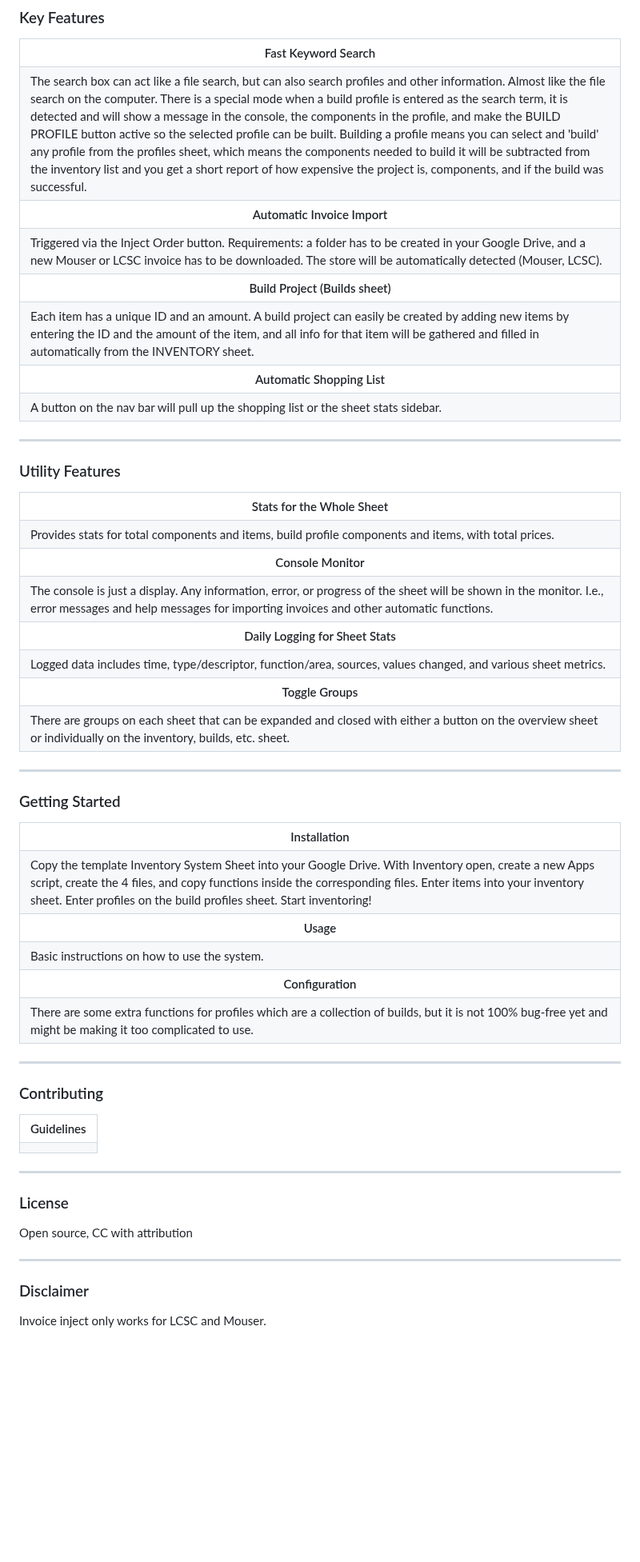
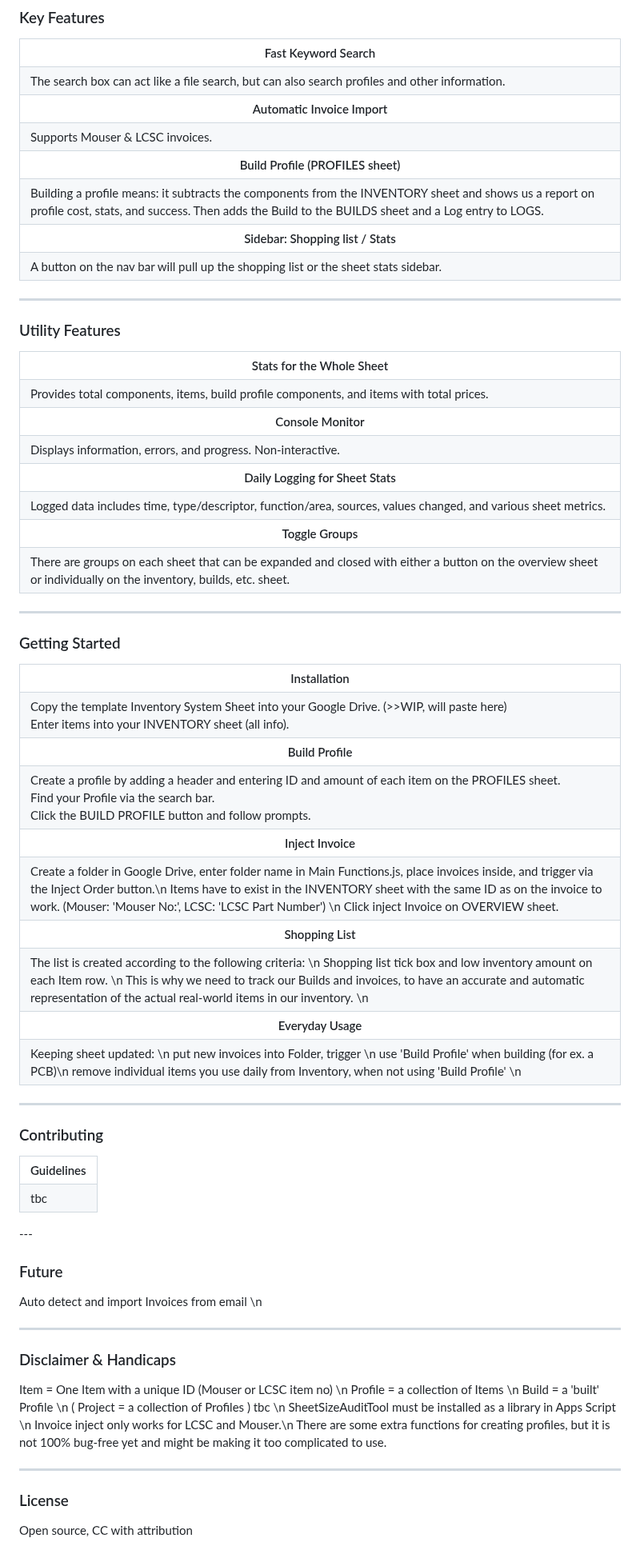
Before and after one commit to EmanuelBender/GoogleSheet_Inventory_System, a Markdown page: README.md, the part around one of its changes. Shown at 80% size. Drawn GitHub-style; blank space fills up the shorter version.

```diff
--- a/README.md
+++ b/README.md
@@ -15,25 +15,28 @@
     <th>Fast Keyword Search</th>
   </tr>
   <tr>
-    <td>The search box can act like a file search, but can also search profiles and other information. Almost like the file search on the computer. There is a special mode when a build profile is entered as the search term, it is detected and will show a message in the console, the components in the profile, and make the BUILD PROFILE button active so the selected profile can be built. Building a profile means you can select and 'build' any profile from the profiles sheet, which means the components needed to build it will be subtracted from the inventory list and you get a short report of how expensive the project is, components, and if the build was successful.</td>
+    <td>
+The search box can act like a file search, but can also search profiles and other information.
+   </td>
   </tr>
 
   <tr>
     <th>Automatic Invoice Import</th>
   </tr>
   <tr>
-    <td>Triggered via the Inject Order button. Requirements: a folder has to be created in your Google Drive, and a new Mouser or LCSC invoice has to be downloaded. The store will be automatically detected (Mouser, LCSC).</td>
+    <td> Supports Mouser & LCSC invoices.  </td>
   </tr>
 
   <tr>
-    <th>Build Project (Builds sheet)</th>
+    <th>Build Profile (PROFILES sheet)</th>
   </tr>
   <tr>
-    <td>Each item has a unique ID and an amount. A build project can easily be created by adding new items by entering the ID and the amount of the item, and all info for that item will be gathered and filled in automatically from the INVENTORY sheet.</td>
+    <td>Building a profile means: it subtracts the components from the INVENTORY sheet and shows us a report on profile cost, stats, and success.
+  Then adds the Build to the BUILDS sheet and a Log entry to LOGS.  </td>
   </tr>
 
   <tr>
-    <th>Automatic Shopping List</th>
+    <th>Sidebar: Shopping list / Stats</th>
   </tr>
   <tr>
     <td>A button on the nav bar will pull up the shopping list or the sheet stats sidebar.</td>
@@ -49,14 +52,14 @@
     <th>Stats for the Whole Sheet</th>
   </tr>
   <tr>
-    <td>Provides stats for total components and items, build profile components and items, with total prices.</td>
+    <td>Provides total components, items, build profile components, and items with total prices.</td>
   </tr>
 
   <tr>
     <th>Console Monitor</th>
   </tr>
   <tr>
-    <td>The console is just a display. Any information, error, or progress of the sheet will be shown in the monitor. I.e., error messages and help messages for importing invoices and other automatic functions.</td>
+    <td>Displays information, errors, and progress. Non-interactive.  </td>
   </tr>
 
   <tr>
@@ -83,22 +86,50 @@
     <th>Installation</th>
   </tr>
   <tr>
-    <td>Copy the template Inventory System Sheet into your Google Drive. With Inventory open, create a new Apps script, create the 4 files, and copy functions inside the corresponding files. Enter items into your inventory sheet. Enter profiles on the build profiles sheet. Start inventoring!</td>
+    <td>Copy the template Inventory System Sheet into your Google Drive. (>>WIP, will paste here)  <br>
+  Enter items into your INVENTORY sheet (all info).  </td>
   </tr>
 
   <tr>
-    <th>Usage</th>
+    <th>Build Profile</th>
   </tr>
   <tr>
-    <td>Basic instructions on how to use the system.</td>
+    <td>Create a profile by adding a header and entering ID and amount of each item on the PROFILES sheet.  <br>
+  Find your Profile via the search bar.  <br>
+  Click the BUILD PROFILE button and follow prompts.
+    </td>
   </tr>
 
-  <tr>
-    <th>Configuration</th>
+   <th>Inject Invoice</th>
   </tr>
   <tr>
-    <td>There are some extra functions for profiles which are a collection of builds, but it is not 100% bug-free yet and might be making it too complicated to use.</td>
+    <td>Create a folder in Google Drive, enter folder name in Main Functions.js, place invoices inside, and trigger via the Inject Order button.\n
+  Items have to exist in the INVENTORY sheet with the same ID as on the invoice to work. (Mouser: 'Mouser No:', LCSC: 'LCSC Part Number')  \n
+  Click inject Invoice on OVERVIEW sheet.
+    </td>
   </tr>
+
+   <th>Shopping List</th>
+  </tr>
+  <tr>
+    <td>The list is created according to the following criteria:  \n
+  Shopping list tick box and low inventory amount on each Item row.   \n
+  This is why we need to track our Builds and invoices, to have an accurate and automatic representation of the actual real-world items in our inventory. \n
+    </td>
+  </tr>
+
+
+  <tr>
+    <th>Everyday Usage</th>
+  </tr>
+  <tr>
+    <td>Keeping sheet updated: \n
+        put new invoices into Folder, trigger \n
+        use 'Build Profile' when building (for ex. a PCB)\n
+        remove individual items you use daily from Inventory, when not using 'Build Profile' \n
+    </td>
+  </tr>
+
 </table>
 
 ---
@@ -110,18 +141,36 @@
     <th>Guidelines</th>
   </tr>
   <tr>
-    <td></td>
+    <td>tbc</td>
   </tr>
 </table>
+---
+
+### Future
+
+<p>
+Auto detect and import Invoices from email \n
+
+
+</p>
+
+
+---
+
+### Disclaimer & Handicaps
+
+<p>
+Item = One Item with a unique ID (Mouser or LCSC item no)  \n
+Profile = a collection of Items  \n
+Build = a 'built' Profile  \n
+( Project = a collection of Profiles ) tbc  \n
+SheetSizeAuditTool must be installed as a library in Apps Script \n
+Invoice inject only works for LCSC and Mouser.\n
+There are some extra functions for creating profiles, but it is not 100% bug-free yet and might be making it too complicated to use.
+</p>
 
 ---
 
 ### License
 
 <p>Open source, CC with attribution</p>
-
----
-
-### Disclaimer
-
-<p>Invoice inject only works for LCSC and Mouser.</p>
```
Also changed, not shown: other parts of README.md (+1 -1 lines).
